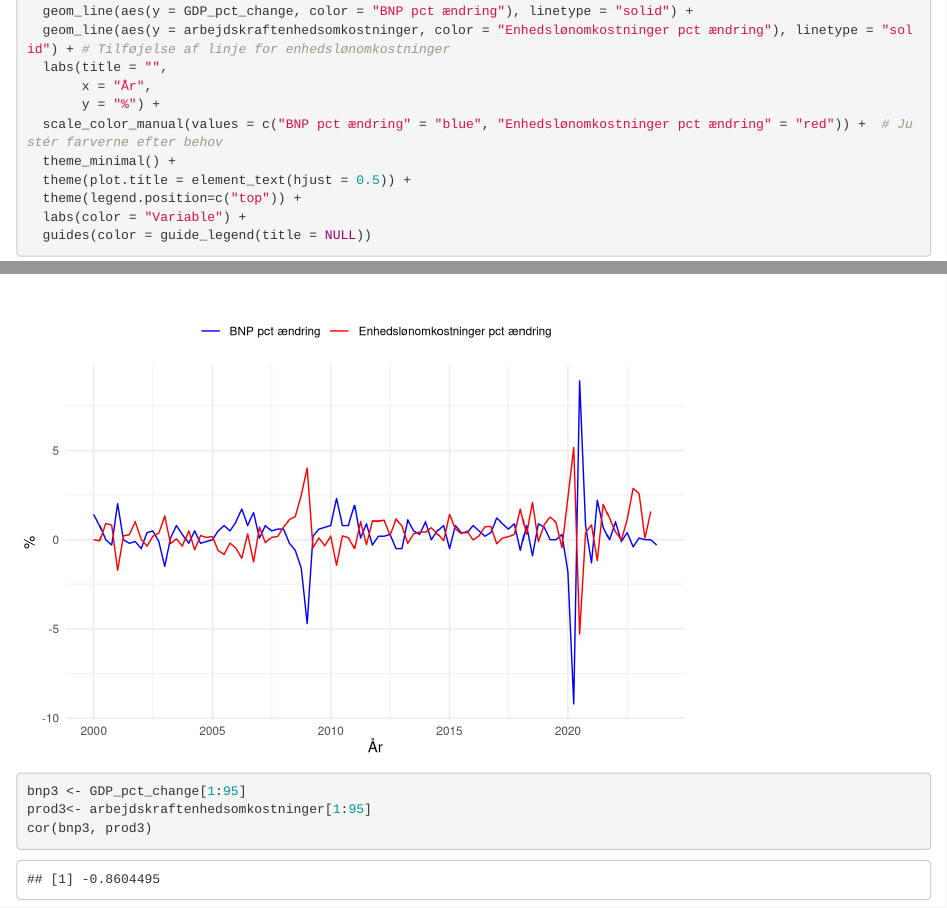
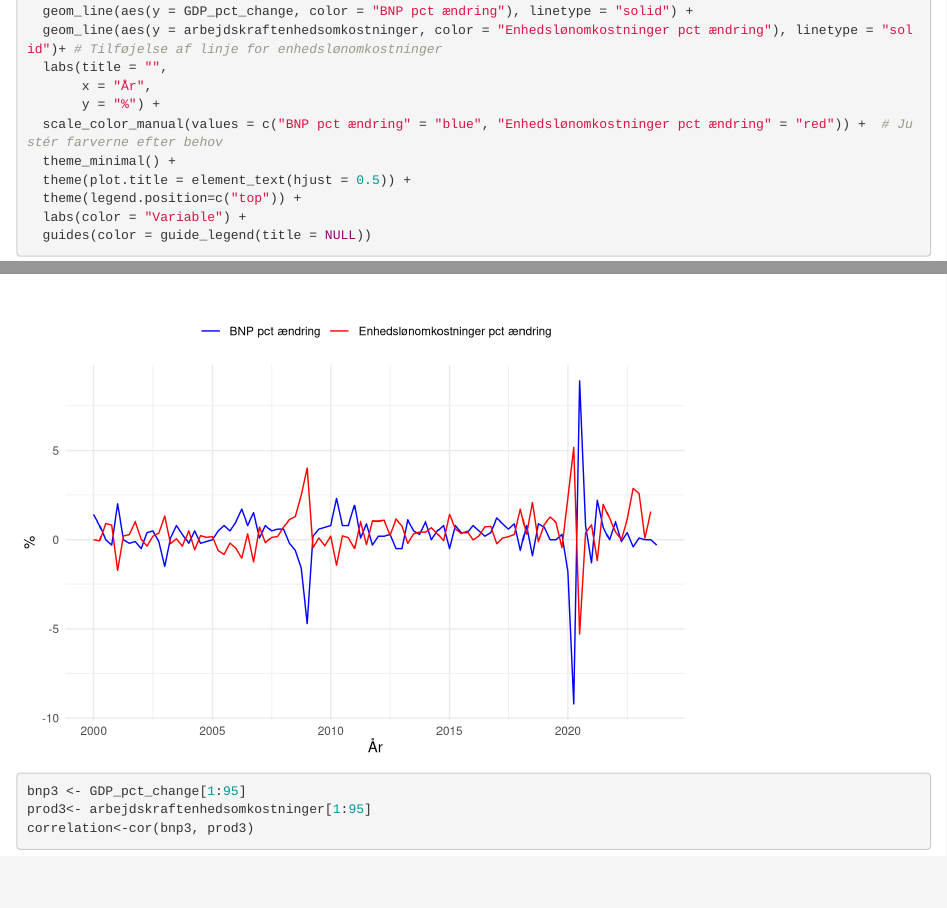
Before and after one commit to SimonHedegaard/projekteksamen, an R Markdown document (Tyske nøgletal.Rmd): the page in a window 1100 px wide, from 6090 px down, and a second part further down, joined at a grey line. Rendered offline with R 4.5, knitr and Pandoc, with nearby package versions; some code elsewhere in the file could not run offline; common packages that the code uses without loading them are loaded.

Commit message:
ændring

````diff
--- a/Tyske nøgletal.Rmd
+++ b/Tyske nøgletal.Rmd
@@ -144,5 +144,5 @@ ggplot(DataTyskland, aes(x = Date)) +
 ```{r}
 bnp3 <- GDP_pct_change[1:95]
 prod3<- arbejdskraftenhedsomkostninger[1:95]
-cor(bnp3, prod3)
+correlation<-cor(bnp3, prod3)
 ```
````
Also changed, not shown: Tyske nøgletal.Rmd (2 more changed lines).
